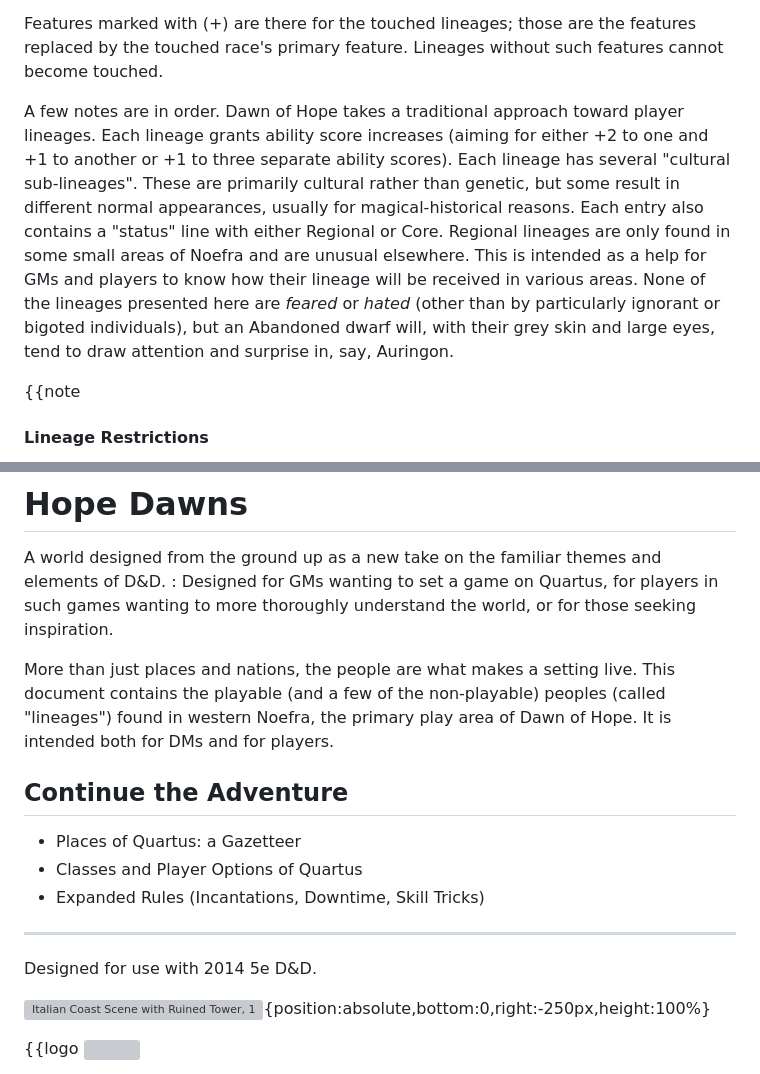
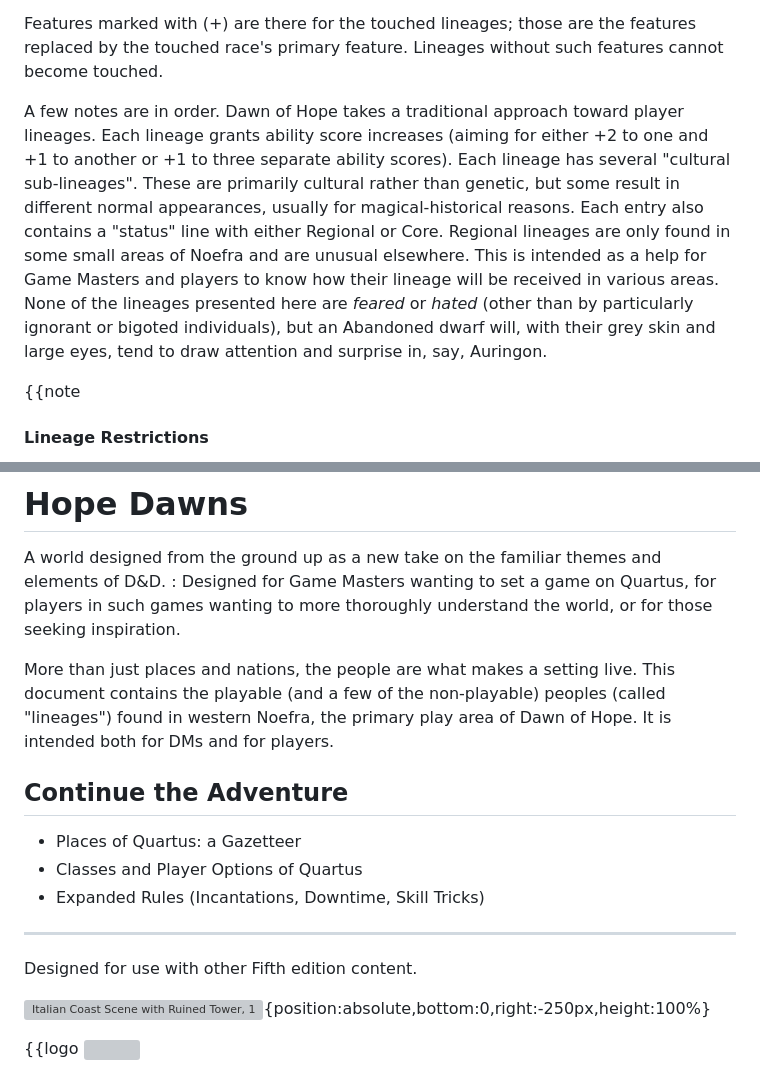
Before and after one commit to bentomhall/nih-system, a Markdown page: homebrewery/world/people.md, 2 parts joined by grey strips. GitHub-like rendering; grey boxes are pictures that could not be loaded.

Commit message:
a few tweaks

```diff
--- a/homebrewery/world/people.md
+++ b/homebrewery/world/people.md
@@ -47,7 +47,7 @@ Quartus is home to many of the familiar races (called lineages here because neit
 
 Features marked with (+) are there for the touched lineages; those are the features replaced by the touched race's primary feature. Lineages without such features cannot become touched.
 
-A few notes are in order. Dawn of Hope takes a traditional approach toward player lineages. Each lineage grants ability score increases (aiming for either +2 to one and +1 to another or +1 to three separate ability scores). Each lineage has several "cultural sub-lineages". These are primarily cultural rather than genetic, but some result in different normal appearances, usually for magical-historical reasons. Each entry also contains a "status" line with either Regional or Core. Regional lineages are only found in some small areas of Noefra and are unusual elsewhere. This is intended as a help for GMs and players to know how their lineage will be received in various areas. None of the lineages presented here are *feared* or *hated* (other than by particularly ignorant or bigoted individuals), but an Abandoned dwarf will, with their grey skin and large eyes, tend to draw attention and surprise in, say, Auringon.
+A few notes are in order. Dawn of Hope takes a traditional approach toward player lineages. Each lineage grants ability score increases (aiming for either +2 to one and +1 to another or +1 to three separate ability scores). Each lineage has several "cultural sub-lineages". These are primarily cultural rather than genetic, but some result in different normal appearances, usually for magical-historical reasons. Each entry also contains a "status" line with either Regional or Core. Regional lineages are only found in some small areas of Noefra and are unusual elsewhere. This is intended as a help for Game Masters and players to know how their lineage will be received in various areas. None of the lineages presented here are *feared* or *hated* (other than by particularly ignorant or bigoted individuals), but an Abandoned dwarf will, with their grey skin and large eyes, tend to draw attention and surprise in, say, Auringon.
 
 {{note
 #### Lineage Restrictions
@@ -592,7 +592,7 @@ Ship Folk culture is, as the name suggests, oriented towards ships. Those who sp
 
 A world designed from the ground up as a new take on the familiar themes and elements of D&D.
 :
-Designed for GMs wanting to set a game on Quartus, for players in such games wanting to more thoroughly understand the world, or for those seeking inspiration.
+Designed for Game Masters wanting to set a game on Quartus, for players in such games wanting to more thoroughly understand the world, or for those seeking inspiration.
 
 More than just places and nations, the people are what makes a setting live. This document contains the playable (and a few of the non-playable) peoples (called "lineages") found in western Noefra, the primary play area of Dawn of Hope. It is intended both for DMs and for players.
 
@@ -602,7 +602,7 @@ More than just places and nations, the people are what makes a setting live. Thi
 * Expanded Rules (Incantations, Downtime, Skill Tricks)
 ___
 
-Designed for use with 2014 5e D&D.
+Designed for use with other Fifth edition content.
 
 ![Italian Coast Scene with Ruined Tower, 1838, by Thomas Cole](https://homebrewery.naturalcrit.com/assets/ruined_tower.webp){position:absolute,bottom:0,right:-250px,height:100%}
 
```
Also changed, not shown: homebrewery/world/geography.md (+1 -1 lines).
